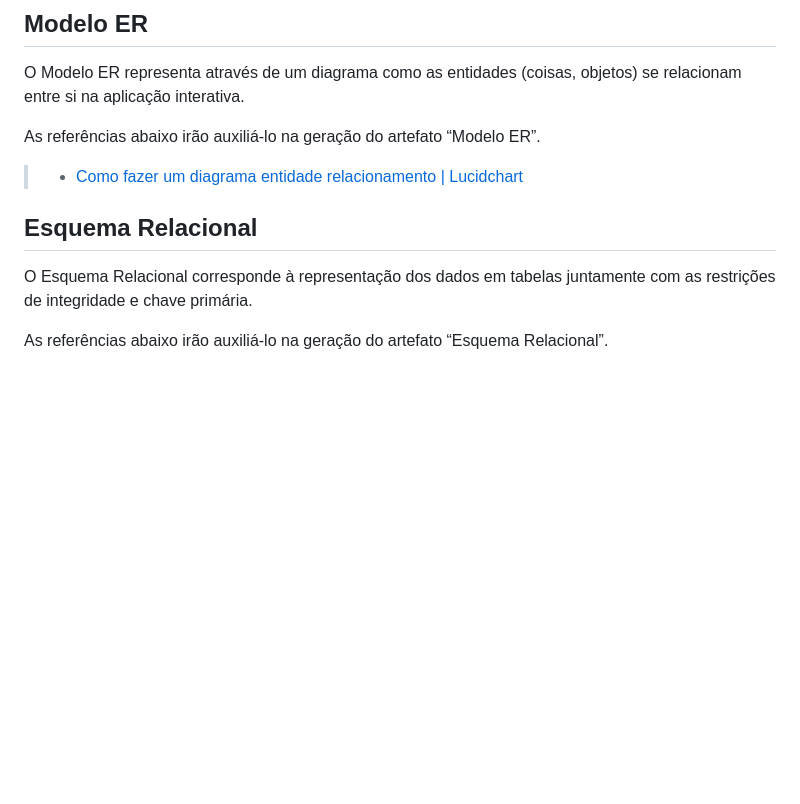
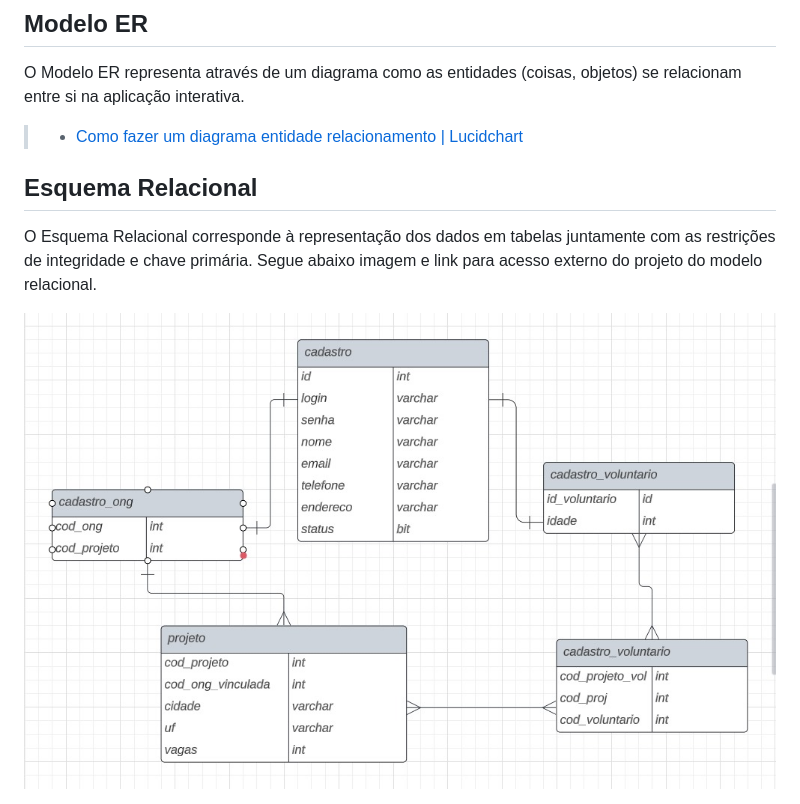
Before and after one commit to ICEI-PUC-Minas-PMV-SInt/pmv-sint-2023-2-e3-proj-back-t1-projeto-ampare, a Markdown page: docs/05-Arquitetura da Solução.md, the part around the change printed below. Rendered like a GitHub page; pictures changed too: docs/img/modelo-relacional.jpg (added); blank space fills up the shorter version.

Commit message:
Elaboração inicial do Esquema ER, modelo relacional

```diff
--- a/docs/05-Arquitetura da Solução.md
+++ b/docs/05-Arquitetura da Solução.md
@@ -24,13 +24,12 @@ O Diagrama de classes mostrado na Figura abaixo, mapeia a estrutura da aplicaç
 
 O Modelo ER representa através de um diagrama como as entidades (coisas, objetos) se relacionam entre si na aplicação interativa.
 
-As referências abaixo irão auxiliá-lo na geração do artefato “Modelo ER”.
-
 > - [Como fazer um diagrama entidade relacionamento | Lucidchart](https://www.lucidchart.com/pages/pt/como-fazer-um-diagrama-entidade-relacionamento)
 
 ## Esquema Relacional
 
 O Esquema Relacional corresponde à representação dos dados em tabelas juntamente com as restrições de integridade e chave primária.
+Segue abaixo imagem e link para acesso externo do projeto do modelo relacional.
 
-As referências abaixo irão auxiliá-lo na geração do artefato “Esquema Relacional”.
+![Modelo Relacional](/docs/img/modelo-relacional.jpg)
 
```
Also changed, not shown: other parts of docs/05-Arquitetura da Solução.md (+1 -1 lines), 1 other file.
